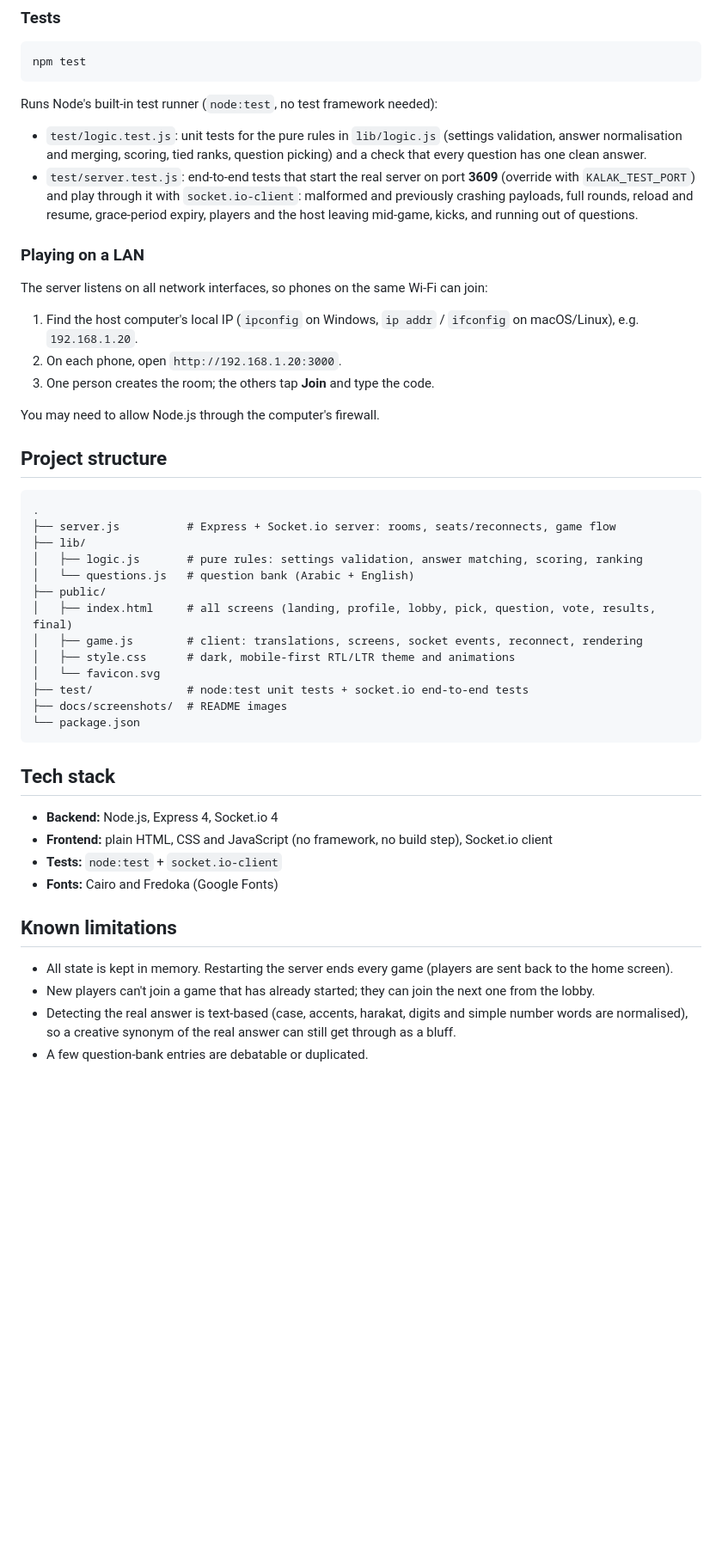
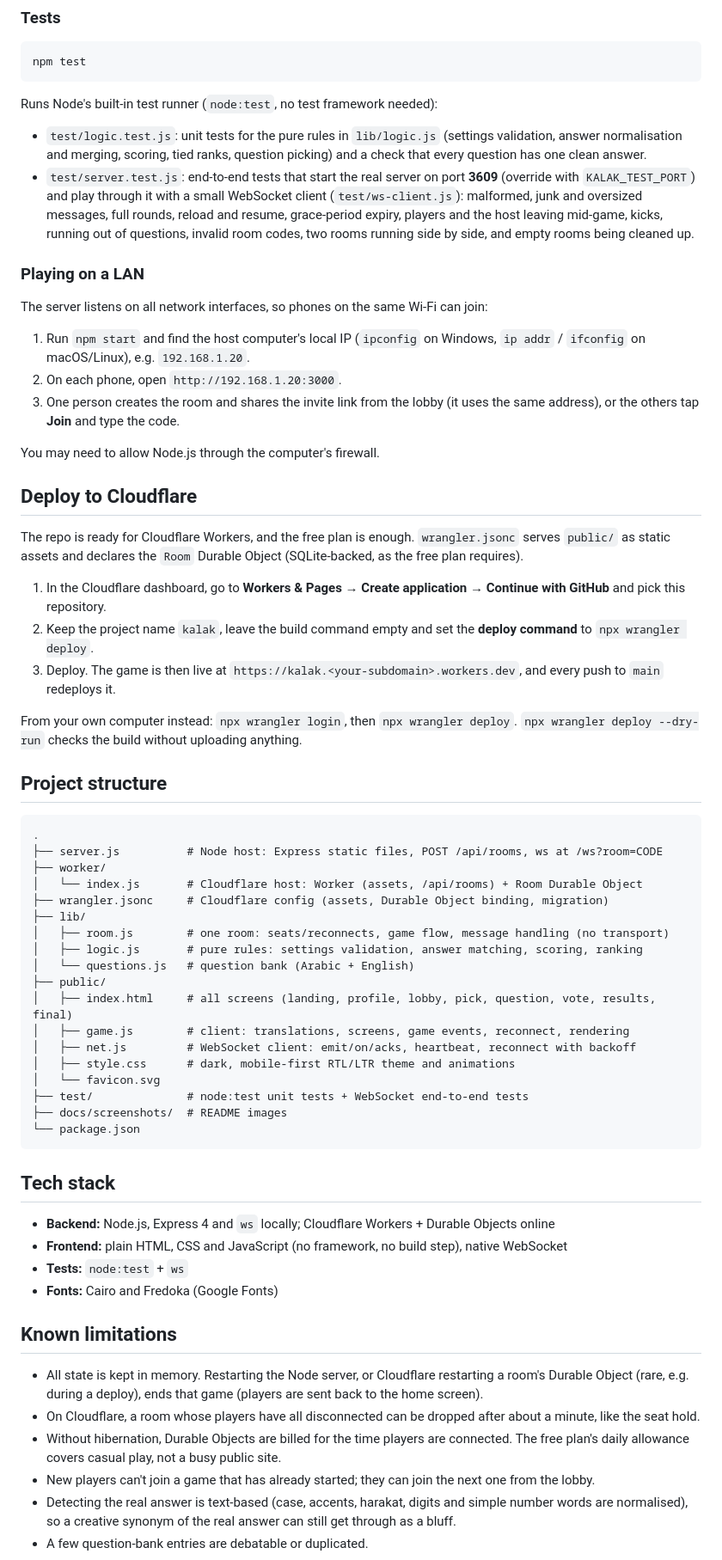
Before and after one commit to naniiic137/Kalak, a Markdown page: README.md, the part around one of its changes. Shown at 86% size. Drawn GitHub-style; blank space fills up the shorter version.

Commit message:
README: play online, Cloudflare deploy steps, new architecture
Co-Authored-By: Claude Opus 5.5 <noreply@anthropic.com>

````diff
--- a/README.md
+++ b/README.md
@@ -139,46 +157,63 @@ npm test
 Runs Node's built-in test runner (`node:test`, no test framework needed):
 
 - `test/logic.test.js`: unit tests for the pure rules in `lib/logic.js` (settings validation, answer normalisation and merging, scoring, tied ranks, question picking) and a check that every question has one clean answer.
-- `test/server.test.js`: end-to-end tests that start the real server on port **3609** (override with `KALAK_TEST_PORT`) and play through it with `socket.io-client`: malformed and previously crashing payloads, full rounds, reload and resume, grace-period expiry, players and the host leaving mid-game, kicks, and running out of questions.
+- `test/server.test.js`: end-to-end tests that start the real server on port **3609** (override with `KALAK_TEST_PORT`) and play through it with a small WebSocket client (`test/ws-client.js`): malformed, junk and oversized messages, full rounds, reload and resume, grace-period expiry, players and the host leaving mid-game, kicks, running out of questions, invalid room codes, two rooms running side by side, and empty rooms being cleaned up.
 
 ### Playing on a LAN
 
 The server listens on all network interfaces, so phones on the same Wi-Fi can join:
 
-1. Find the host computer's local IP (`ipconfig` on Windows, `ip addr` / `ifconfig` on macOS/Linux), e.g. `192.168.1.20`.
+1. Run `npm start` and find the host computer's local IP (`ipconfig` on Windows, `ip addr` / `ifconfig` on macOS/Linux), e.g. `192.168.1.20`.
 2. On each phone, open `http://192.168.1.20:3000`.
-3. One person creates the room; the others tap **Join** and type the code.
+3. One person creates the room and shares the invite link from the lobby (it uses the same address), or the others tap **Join** and type the code.
 
 You may need to allow Node.js through the computer's firewall.
+
+## Deploy to Cloudflare
+
+The repo is ready for Cloudflare Workers, and the free plan is enough. `wrangler.jsonc` serves `public/` as static assets and declares the `Room` Durable Object (SQLite-backed, as the free plan requires).
+
+1. In the Cloudflare dashboard, go to **Workers & Pages → Create application → Continue with GitHub** and pick this repository.
+2. Keep the project name `kalak`, leave the build command empty and set the **deploy command** to `npx wrangler deploy`.
+3. Deploy. The game is then live at `https://kalak.<your-subdomain>.workers.dev`, and every push to `main` redeploys it.
+
+From your own computer instead: `npx wrangler login`, then `npx wrangler deploy`. `npx wrangler deploy --dry-run` checks the build without uploading anything.
 
 ## Project structure
 
 ```
 .
-├── server.js          # Express + Socket.io server: rooms, seats/reconnects, game flow
+├── server.js          # Node host: Express static files, POST /api/rooms, ws at /ws?room=CODE
+├── worker/
+│   └── index.js       # Cloudflare host: Worker (assets, /api/rooms) + Room Durable Object
+├── wrangler.jsonc     # Cloudflare config (assets, Durable Object binding, migration)
 ├── lib/
+│   ├── room.js        # one room: seats/reconnects, game flow, message handling (no transport)
 │   ├── logic.js       # pure rules: settings validation, answer matching, scoring, ranking
 │   └── questions.js   # question bank (Arabic + English)
 ├── public/
 │   ├── index.html     # all screens (landing, profile, lobby, pick, question, vote, results, final)
-│   ├── game.js        # client: translations, screens, socket events, reconnect, rendering
+│   ├── game.js        # client: translations, screens, game events, reconnect, rendering
+│   ├── net.js         # WebSocket client: emit/on/acks, heartbeat, reconnect with backoff
 │   ├── style.css      # dark, mobile-first RTL/LTR theme and animations
 │   └── favicon.svg
-├── test/              # node:test unit tests + socket.io end-to-end tests
+├── test/              # node:test unit tests + WebSocket end-to-end tests
 ├── docs/screenshots/  # README images
 └── package.json
 ```
 
 ## Tech stack
 
-- **Backend:** Node.js, Express 4, Socket.io 4
-- **Frontend:** plain HTML, CSS and JavaScript (no framework, no build step), Socket.io client
-- **Tests:** `node:test` + `socket.io-client`
+- **Backend:** Node.js, Express 4 and `ws` locally; Cloudflare Workers + Durable Objects online
+- **Frontend:** plain HTML, CSS and JavaScript (no framework, no build step), native WebSocket
+- **Tests:** `node:test` + `ws`
 - **Fonts:** Cairo and Fredoka (Google Fonts)
 
 ## Known limitations
 
-- All state is kept in memory. Restarting the server ends every game (players are sent back to the home screen).
+- All state is kept in memory. Restarting the Node server, or Cloudflare restarting a room's Durable Object (rare, e.g. during a deploy), ends that game (players are sent back to the home screen).
+- On Cloudflare, a room whose players have all disconnected can be dropped after about a minute, like the seat hold.
+- Without hibernation, Durable Objects are billed for the time players are connected. The free plan's daily allowance covers casual play, not a busy public site.
 - New players can't join a game that has already started; they can join the next one from the lobby.
 - Detecting the real answer is text-based (case, accents, harakat, digits and simple number words are normalised), so a creative synonym of the real answer can still get through as a bluff.
 - A few question-bank entries are debatable or duplicated.
````
Also changed, not shown: other parts of README.md (+34 -16 lines).
